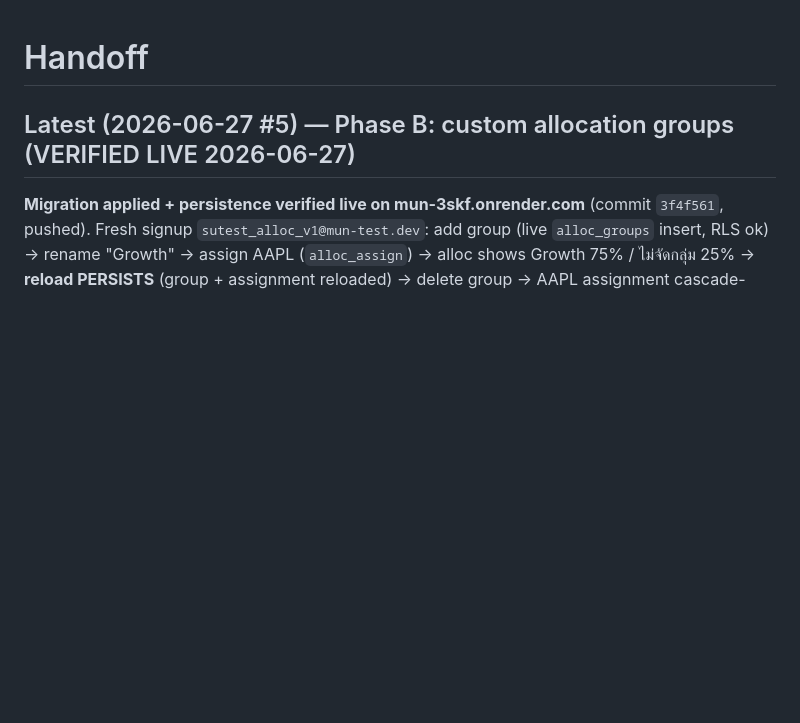
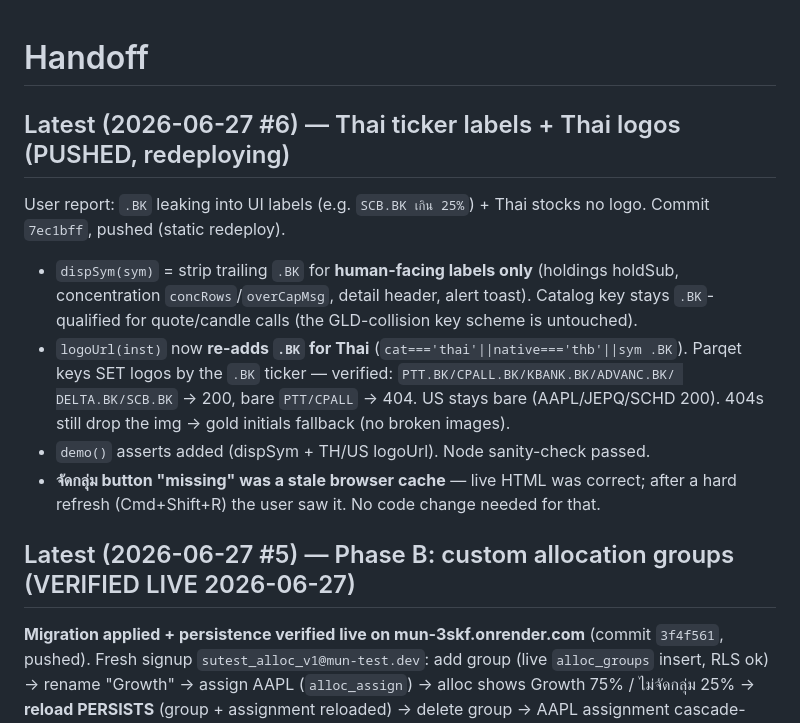
Before and after one commit to shadowun355/Mun, a Markdown page: handoff.md, the part around the change. Drawn GitHub-style; blank space fills up the shorter version.

Commit message:
docs: Thai ticker label + logo fix
Co-Authored-By: Claude Opus 4.8 <noreply@anthropic.com>
Claude-Session: https://claude.ai/code/session_01Gdaacb2MWb2SJcdy4QbypW

```diff
--- a/handoff.md
+++ b/handoff.md
@@ -1,4 +1,18 @@
 # Handoff
+
+## Latest (2026-06-27 #6) — Thai ticker labels + Thai logos (PUSHED, redeploying)
+User report: `.BK` leaking into UI labels (e.g. `SCB.BK เกิน 25%`) + Thai stocks no logo.
+Commit `7ec1bff`, pushed (static redeploy).
+- `dispSym(sym)` = strip trailing `.BK` for **human-facing labels only** (holdings holdSub,
+  concentration `concRows`/`overCapMsg`, detail header, alert toast). Catalog key stays
+  `.BK`-qualified for quote/candle calls (the GLD-collision key scheme is untouched).
+- `logoUrl(inst)` now **re-adds `.BK` for Thai** (`cat==='thai'||native==='thb'||sym .BK`).
+  Parqet keys SET logos by the `.BK` ticker — verified: `PTT.BK/CPALL.BK/KBANK.BK/ADVANC.BK/
+  DELTA.BK/SCB.BK` → 200, bare `PTT/CPALL` → 404. US stays bare (AAPL/JEPQ/SCHD 200). 404s
+  still drop the img → gold initials fallback (no broken images).
+- `demo()` asserts added (dispSym + TH/US logoUrl). Node sanity-check passed.
+- **จัดกลุ่ม button "missing" was a stale browser cache** — live HTML was correct; after a
+  hard refresh (Cmd+Shift+R) the user saw it. No code change needed for that.
 
 ## Latest (2026-06-27 #5) — Phase B: custom allocation groups (VERIFIED LIVE 2026-06-27)
 **Migration applied + persistence verified live on mun-3skf.onrender.com** (commit `3f4f561`,
```
